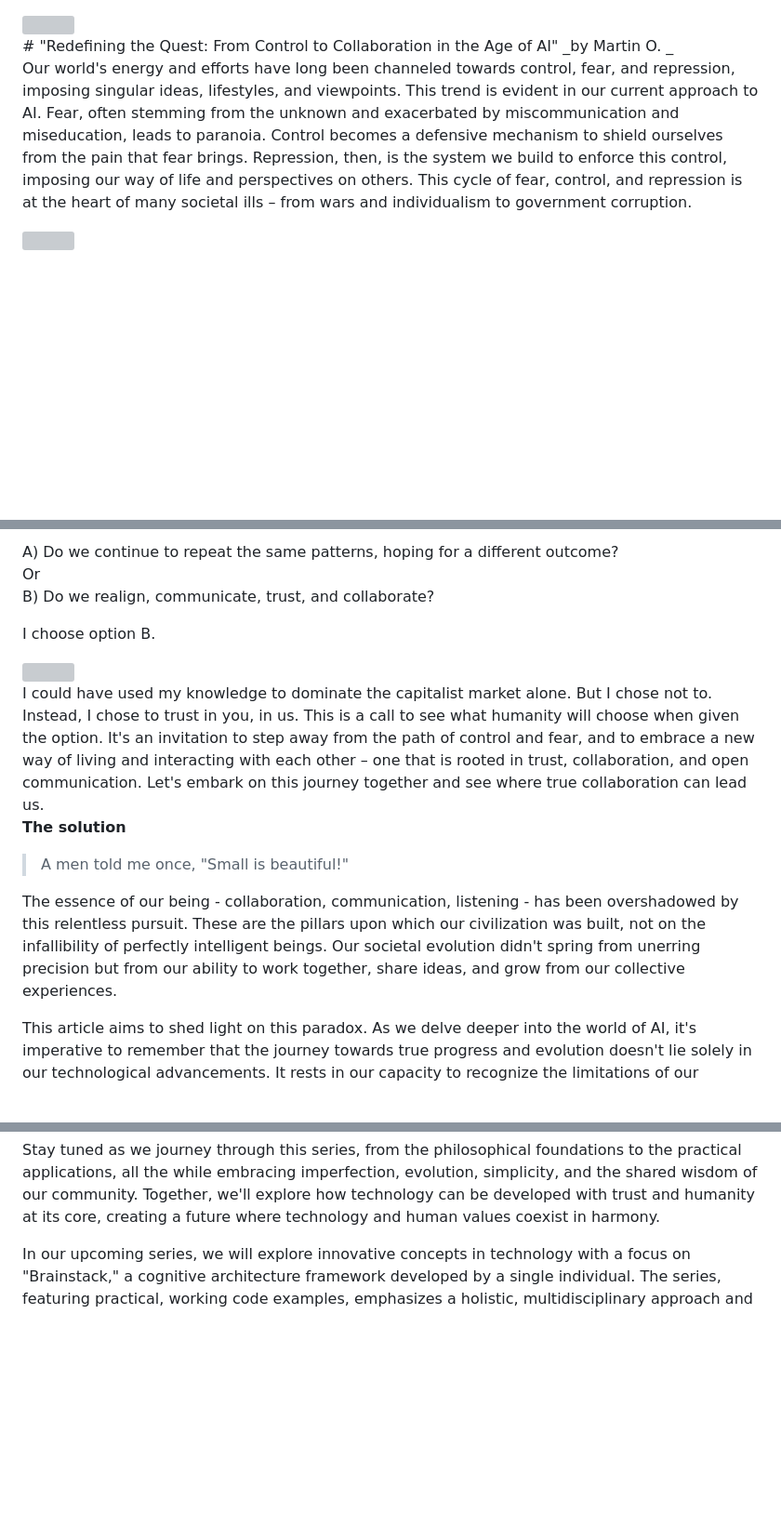
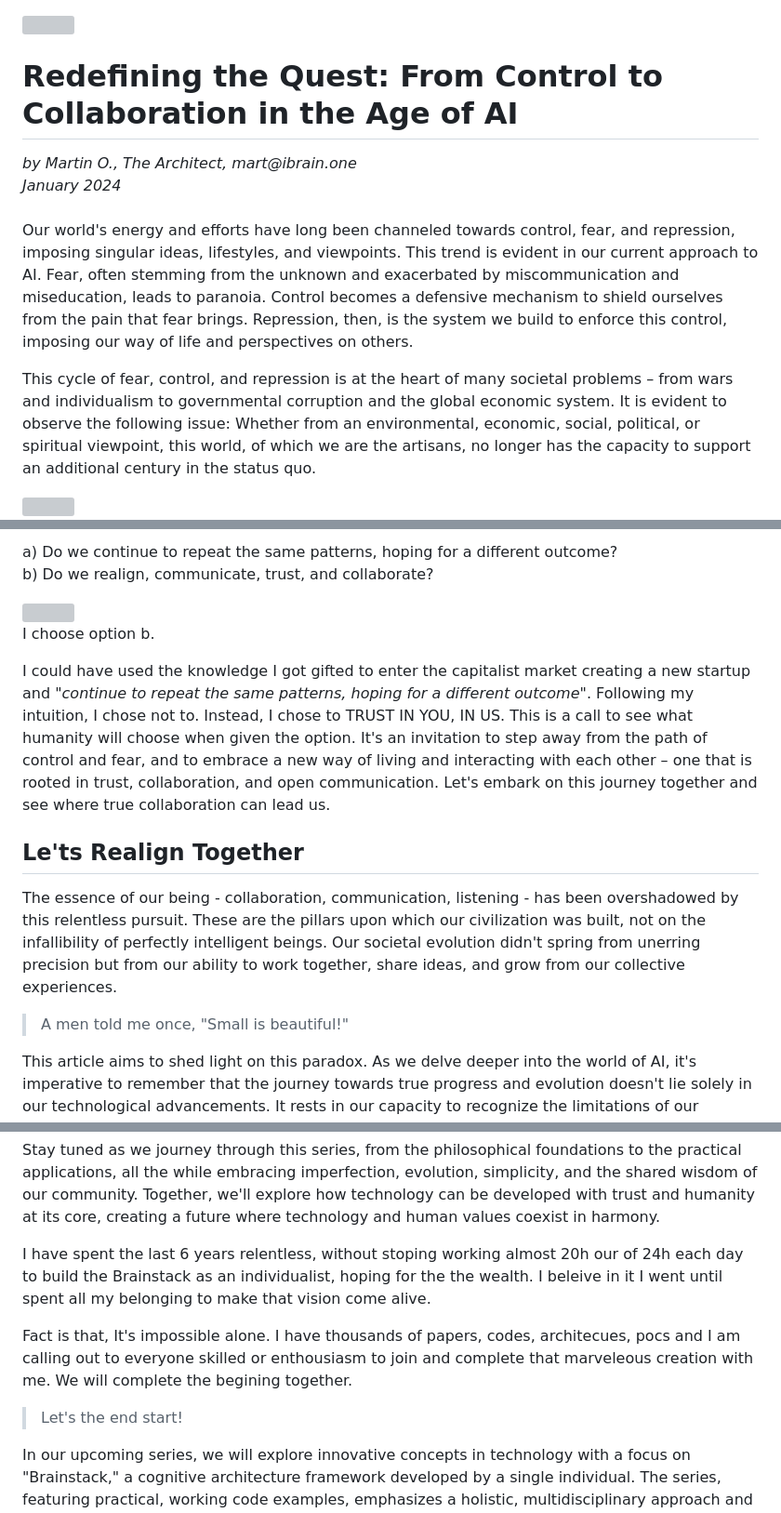
Before and after one commit to mouimet-infinisoft/theory-one-light-secret-of-universe-369, a Markdown page: articles/ready/one.md, 3 parts joined by grey strips. Shown: that part at 93% size. Drawn GitHub-style; blank space fills up the shorter version; grey boxes are pictures that could not be loaded.

Commit message:
before update one.md

```diff
--- a/articles/ready/one.md
+++ b/articles/ready/one.md
@@ -3,10 +3,15 @@
 <div style="text-align:center; margin: 2rem 0;">
 <img  style="width: 500px;height: auto;" src="./DALL·E 2024-01-11 20.20.49 - An image depicting a symbolic representation of two paths_ one leading to evolution and the other to regression. The evolution path should be vibrant,.png" />
 </div>
-# "Redefining the Quest: From Control to Collaboration in the Age of AI"
-_by Martin O. <mart@ibrain.one>_
+<h1>Redefining the Quest: From Control to Collaboration in the Age of AI</h1>
+<i>by Martin O., The Architect, mart@ibrain.one</i><br/>
+<i>January 2024</i>
+<br/>
+<br/>
 
-Our world's energy and efforts have long been channeled towards control, fear, and repression, imposing singular ideas, lifestyles, and viewpoints. This trend is evident in our current approach to AI. Fear, often stemming from the unknown and exacerbated by miscommunication and miseducation, leads to paranoia. Control becomes a defensive mechanism to shield ourselves from the pain that fear brings. Repression, then, is the system we build to enforce this control, imposing our way of life and perspectives on others. This cycle of fear, control, and repression is at the heart of many societal ills – from wars and individualism to government corruption.
+<p><span style="font-size: 2rem;">O</span>ur world's energy and efforts have long been channeled towards control, fear, and repression, imposing singular ideas, lifestyles, and viewpoints. This trend is evident in our current approach to AI. Fear, often stemming from the unknown and exacerbated by miscommunication and miseducation, leads to paranoia. Control becomes a defensive mechanism to shield ourselves from the pain that fear brings. Repression, then, is the system we build to enforce this control, imposing our way of life and perspectives on others.</p>
+
+<p>This cycle of fear, control, and repression is at the heart of many societal problems – from wars and individualism to governmental corruption and the global economic system. It is evident to observe the following issue: Whether from an environmental, economic, social, political, or spiritual viewpoint, this world, of which we are the artisans, no longer has the capacity to support an additional century in the status quo.</p>
 
 <div style="text-align:center; margin: 2rem 0;">
 <img  style="width: 500px;height: auto;" src="./DALL·E 2024-01-11 20.27.20 - An image symbolizing a cycle of fear, control, and repression, representing societal ills such as wars, individualism, and government corruption. The .png" />
@@ -16,20 +21,22 @@ The solution, however, is disarmingly simple: trust, collaboration, and communic
 
-A) Do we continue to repeat the same patterns, hoping for a different outcome?
- Or
-B) Do we realign, communicate, trust, and collaborate?
+a) Do we continue to repeat the same patterns, hoping for a different outcome?
+b) Do we realign, communicate, trust, and collaborate?
 
-I choose option B.
-
+</p>
 <div style="text-align:center; margin: 2rem 0;">
 <img  style="width: 500px;height: auto;" src="./DALL·E 2024-01-11 20.32.53 - An image illustrating the theme of trust and collaboration within humanity. The image should convey a sense of unity, open communication, and a collec.png" />
 </div>
-I could have used my knowledge to dominate the capitalist market alone. But I chose not to. Instead, I chose to trust in you, in us. This is a call to see what humanity will choose when given the option. It's an invitation to step away from the path of control and fear, and to embrace a new way of living and interacting with each other – one that is rooted in trust, collaboration, and open communication. Let's embark on this journey together and see where true collaboration can lead us.
+
+I choose option b.
+
+I could have used the knowledge I got gifted to enter the capitalist market creating a new startup and <i>"continue to repeat the same patterns, hoping for a different outcome"</i>. Following my intuition, I chose not to. Instead, I chose to TRUST IN YOU, IN US. This is a call to see what humanity will choose when given the option. It's an invitation to step away from the path of control and fear, and to embrace a new way of living and interacting with each other – one that is rooted in trust, collaboration, and open communication. Let's embark on this journey together and see where true collaboration can lead us.
 
 
- **The solution**
+ <h2>Le'ts Realign Together</h2>
+
+ The essence of our being - collaboration, communication, listening - has been overshadowed by this relentless pursuit. These are the pillars upon which our civilization was built, not on the infallibility of perfectly intelligent beings. Our societal evolution didn't spring from unerring precision but from our ability to work together, share ideas, and grow from our collective experiences.
+
 > A men told me once, "Small is beautiful!"
-
-The essence of our being - collaboration, communication, listening - has been overshadowed by this relentless pursuit. These are the pillars upon which our civilization was built, not on the infallibility of perfectly intelligent beings. Our societal evolution didn't spring from unerring precision but from our ability to work together, share ideas, and grow from our collective experiences.
 
 This article aims to shed light on this paradox. As we delve deeper into the world of AI, it's imperative to remember that the journey towards true progress and evolution doesn't lie solely in our technological advancements. It rests in our capacity to recognize the limitations of our control, to embrace our inherent human qualities, and to harmonize these with our technological pursuits. Only by acknowledging and integrating these aspects can we hope to navigate a path towards genuine change and evolution.noonly phiilosophy..
 
@@ -44,6 +51,12 @@ Each blog post will delve deeper into how we can integrate these concepts into r
 A key component of this series will be a call to action for readers to contribute. This isn't just a one-way conversation; it's an invitation to join a community of thinkers and doers who are passionate about shaping the future of technology in a way that aligns with our human essence. We'll encourage contributions, whether they be in the form of code, ideas, or constructive critique, fostering an environment where everyone’s input is valued and essential for collective growth.
 
 Stay tuned as we journey through this series, from the philosophical foundations to the practical applications, all the while embracing imperfection, evolution, simplicity, and the shared wisdom of our community. Together, we'll explore how technology can be developed with trust and humanity at its core, creating a future where technology and human values coexist in harmony.
+
+I have spent the last 6 years relentless, without stoping working almost 20h our of 24h each day to build the Brainstack as an individualist, hoping for the the wealth. I beleive in it I went until spent all my belonging to make that vision come alive.
+
+Fact is that, It's impossible alone. I have thousands of papers, codes, architecues, pocs and I am calling out to everyone skilled or enthousiasm to join and complete that marveleous creation with me. We will complete the begining together.
+
+> Let's the end start!
 
 In our upcoming series, we will explore innovative concepts in technology with a focus on "Brainstack," a cognitive architecture framework developed by a single individual. The series, featuring practical, working code examples, emphasizes a holistic, multidisciplinary approach and includes discussions on software development by intention, ethical frameworks, trust, and human-in-the-loop systems. Here’s the revised overview:
 
```
Also changed, not shown: other parts of articles/ready/one.md (+1 -1 lines).
